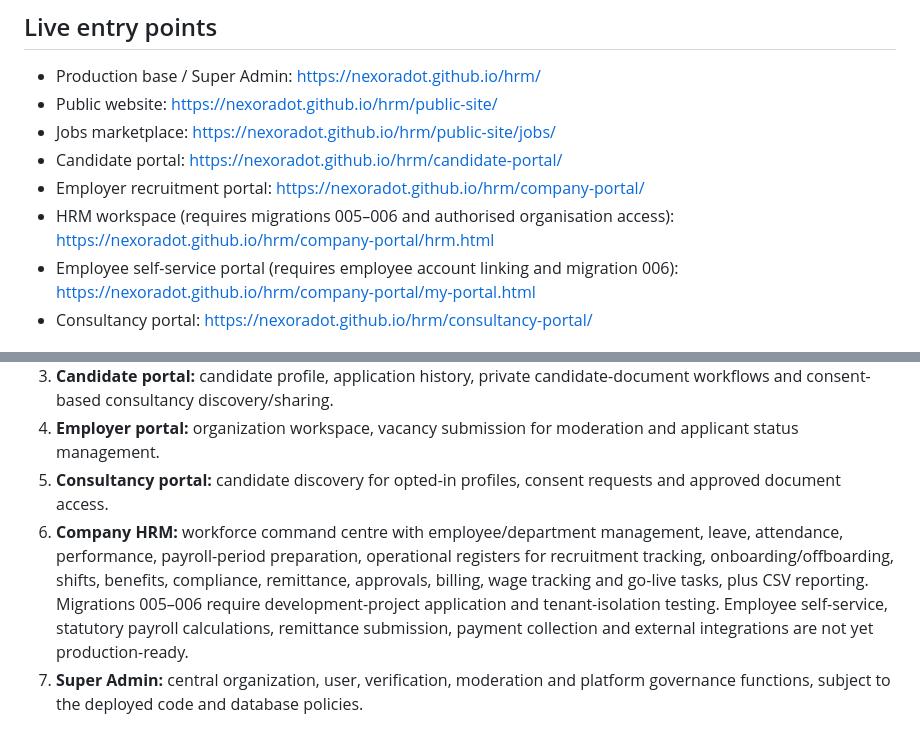
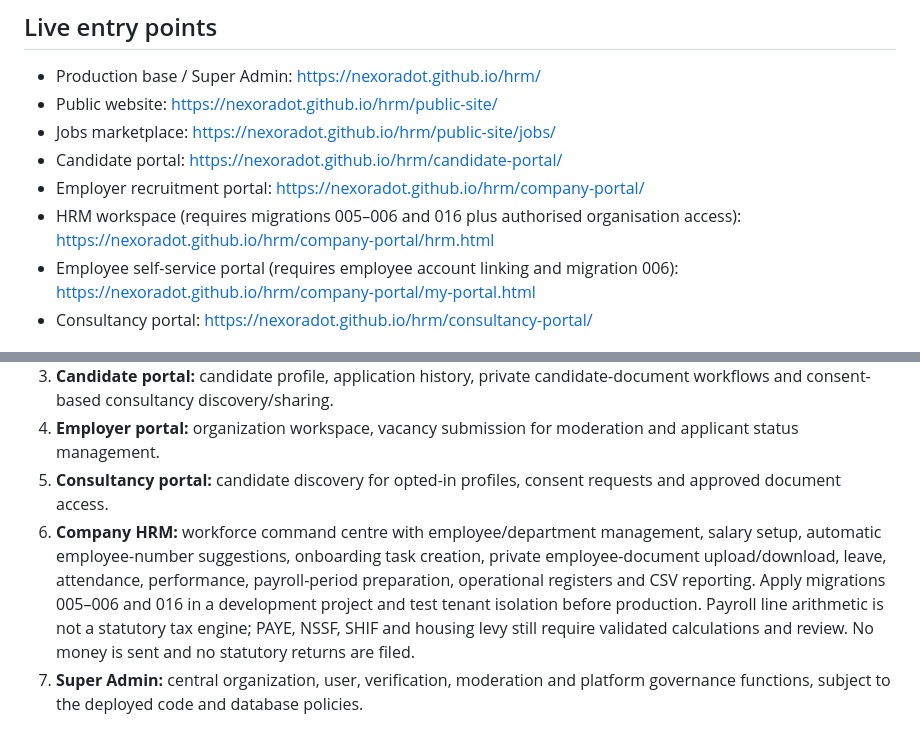
Before and after one commit to nexoradot/hrm, a Markdown page: README.md, 2 parts joined by grey strips. GitHub-like rendering.

Commit message:
Document HRM onboarding and document storage readiness

```diff
--- a/README.md
+++ b/README.md
@@ -13,7 +13,7 @@ NEXORA is being developed as a connected ecosystem that combines a public jobs m
 - Jobs marketplace: https://nexoradot.github.io/hrm/public-site/jobs/
 - Candidate portal: https://nexoradot.github.io/hrm/candidate-portal/
 - Employer recruitment portal: https://nexoradot.github.io/hrm/company-portal/
-- HRM workspace (requires migrations 005–006 and authorised organisation access): https://nexoradot.github.io/hrm/company-portal/hrm.html
+- HRM workspace (requires migrations 005–006 and 016 plus authorised organisation access): https://nexoradot.github.io/hrm/company-portal/hrm.html
 - Employee self-service portal (requires employee account linking and migration 006): https://nexoradot.github.io/hrm/company-portal/my-portal.html
 - Consultancy portal: https://nexoradot.github.io/hrm/consultancy-portal/
 
@@ -24,7 +24,7 @@ NEXORA is being developed as a connected ecosystem that combines a public jobs m
 3. **Candidate portal:** candidate profile, application history, private candidate-document workflows and consent-based consultancy discovery/sharing.
 4. **Employer portal:** organization workspace, vacancy submission for moderation and applicant status management.
 5. **Consultancy portal:** candidate discovery for opted-in profiles, consent requests and approved document access.
-6. **Company HRM:** workforce command centre with employee/department management, leave, attendance, performance, payroll-period preparation, operational registers for recruitment tracking, onboarding/offboarding, shifts, benefits, compliance, remittance, approvals, billing, wage tracking and go-live tasks, plus CSV reporting. Migrations 005–006 require development-project application and tenant-isolation testing. Employee self-service, statutory payroll calculations, remittance submission, payment collection and external integrations are not yet production-ready.
+6. **Company HRM:** workforce command centre with employee/department management, salary setup, automatic employee-number suggestions, onboarding task creation, private employee-document upload/download, leave, attendance, performance, payroll-period preparation, operational registers and CSV reporting. Apply migrations 005–006 and 016 in a development project and test tenant isolation before production. Payroll line arithmetic is not a statutory tax engine; PAYE, NSSF, SHIF and housing levy still require validated calculations and review. No money is sent and no statutory returns are filed.
 7. **Super Admin:** central organization, user, verification, moderation and platform governance functions, subject to the deployed code and database policies.
 
 ## Technology and architecture
```
